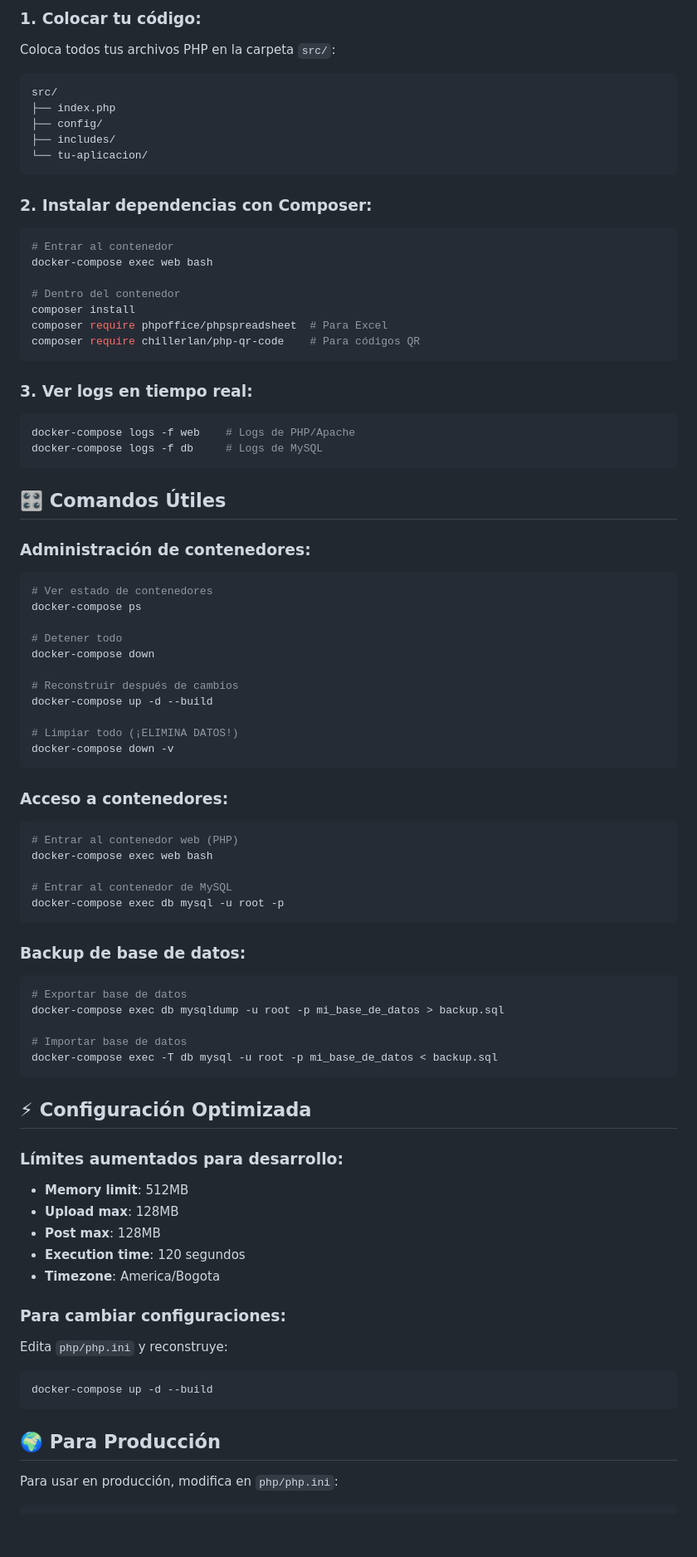
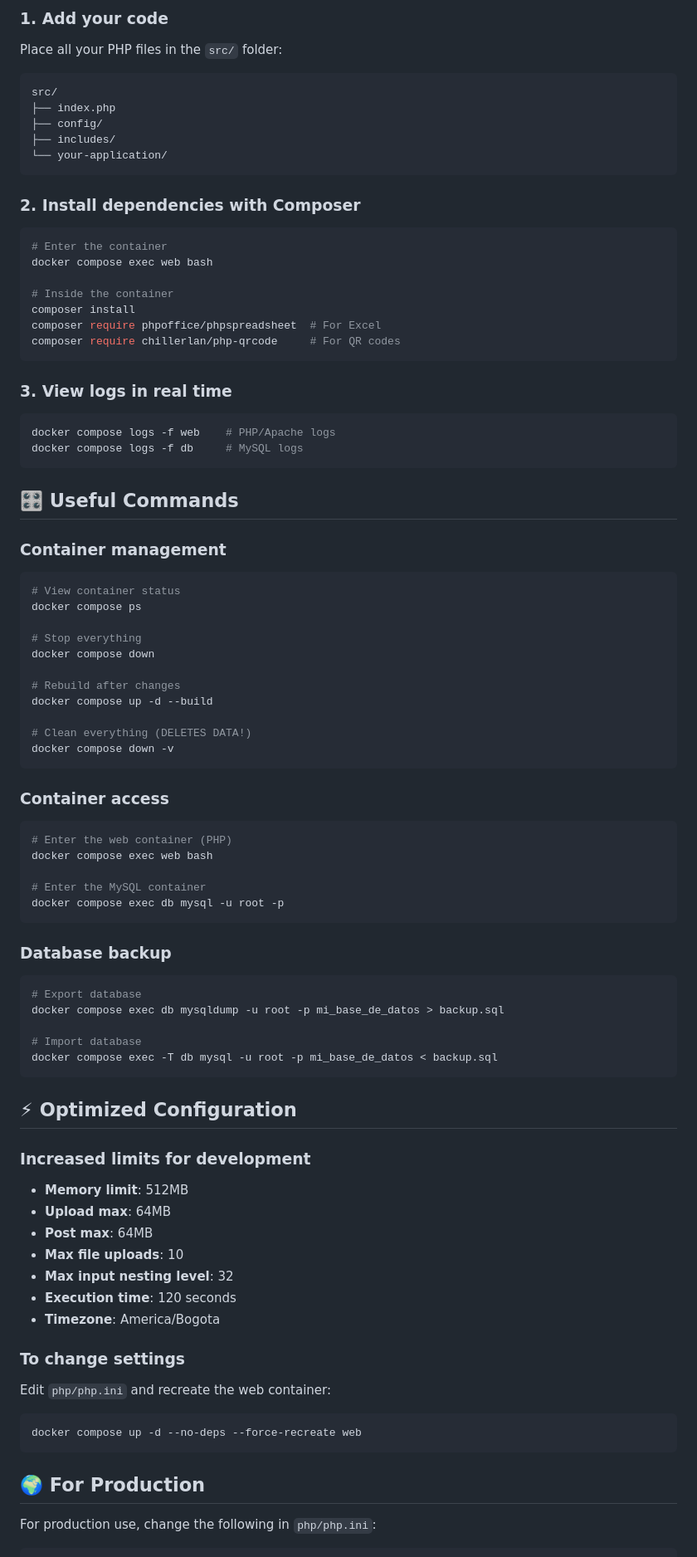
Before and after one commit to scharss/ilocaldev, a Markdown page: README.md, the part around one of its changes. Shown at 83% size. GitHub-like rendering; blank space fills up the shorter version.

Commit message:
Translate README.md to English
Translate README content from Spanish to English.

````diff
--- a/README.md
+++ b/README.md
@@ -148,82 +153,84 @@ try {
 
-### 1. Colocar tu código:
-Coloca todos tus archivos PHP en la carpeta `src/`:
+### 1. Add your code
+Place all your PHP files in the `src/` folder:
 ```
 src/
 ├── index.php
 ├── config/
 ├── includes/
-└── tu-aplicacion/
+└── your-application/
 ```
 
-### 2. Instalar dependencias con Composer:
+### 2. Install dependencies with Composer
 ```bash
-# Entrar al contenedor
-docker-compose exec web bash
+# Enter the container
+docker compose exec web bash
 
-# Dentro del contenedor
+# Inside the container
 composer install
-composer require phpoffice/phpspreadsheet  # Para Excel
-composer require chillerlan/php-qr-code    # Para códigos QR
+composer require phpoffice/phpspreadsheet  # For Excel
+composer require chillerlan/php-qrcode     # For QR codes
 ```
 
-### 3. Ver logs en tiempo real:
+### 3. View logs in real time
 ```bash
-docker-compose logs -f web    # Logs de PHP/Apache
-docker-compose logs -f db     # Logs de MySQL
+docker compose logs -f web    # PHP/Apache logs
+docker compose logs -f db     # MySQL logs
 ```
 
-## 🎛️ Comandos Útiles
+## 🎛️ Useful Commands
 
-### Administración de contenedores:
+### Container management
 ```bash
-# Ver estado de contenedores
-docker-compose ps
+# View container status
+docker compose ps
 
-# Detener todo
-docker-compose down
+# Stop everything
+docker compose down
 
-# Reconstruir después de cambios
-docker-compose up -d --build
+# Rebuild after changes
+docker compose up -d --build
 
-# Limpiar todo (¡ELIMINA DATOS!)
-docker-compose down -v
+# Clean everything (DELETES DATA!)
+docker compose down -v
 ```
 
-### Acceso a contenedores:
+### Container access
 ```bash
-# Entrar al contenedor web (PHP)
-docker-compose exec web bash
+# Enter the web container (PHP)
+docker compose exec web bash
 
-# Entrar al contenedor de MySQL
-docker-compose exec db mysql -u root -p
+# Enter the MySQL container
+docker compose exec db mysql -u root -p
 ```
 
-### Backup de base de datos:
+### Database backup
 ```bash
-# Exportar base de datos
-docker-compose exec db mysqldump -u root -p mi_base_de_datos > backup.sql
+# Export database
+docker compose exec db mysqldump -u root -p mi_base_de_datos > backup.sql
 
-# Importar base de datos
-docker-compose exec -T db mysql -u root -p mi_base_de_datos < backup.sql
+# Import database
+docker compose exec -T db mysql -u root -p mi_base_de_datos < backup.sql
 ```
 
-## ⚡ Configuración Optimizada
+## ⚡ Optimized Configuration
 
-### Límites aumentados para desarrollo:
+### Increased limits for development
 - **Memory limit**: 512MB
-- **Upload max**: 128MB
-- **Post max**: 128MB
-- **Execution time**: 120 segundos
+- **Upload max**: 64MB
+- **Post max**: 64MB
+- **Max file uploads**: 10
+- **Max input nesting level**: 32
+- **Execution time**: 120 seconds
 - **Timezone**: America/Bogota
 
-### Para cambiar configuraciones:
-Edita `php/php.ini` y reconstruye:
+### To change settings
+Edit `php/php.ini` and recreate the web container:
 ```bash
-docker-compose up -d --build
+docker compose up -d --no-deps --force-recreate web
 ```
 
-## 🌍 Para Producción
+## 🌍 For Production
 
-Para usar en producción, modifica en `php/php.ini`:
+For production use, change the following in `php/php.ini`:
 ```ini
````
Also changed, not shown: other parts of README.md (+88 -90 lines).
